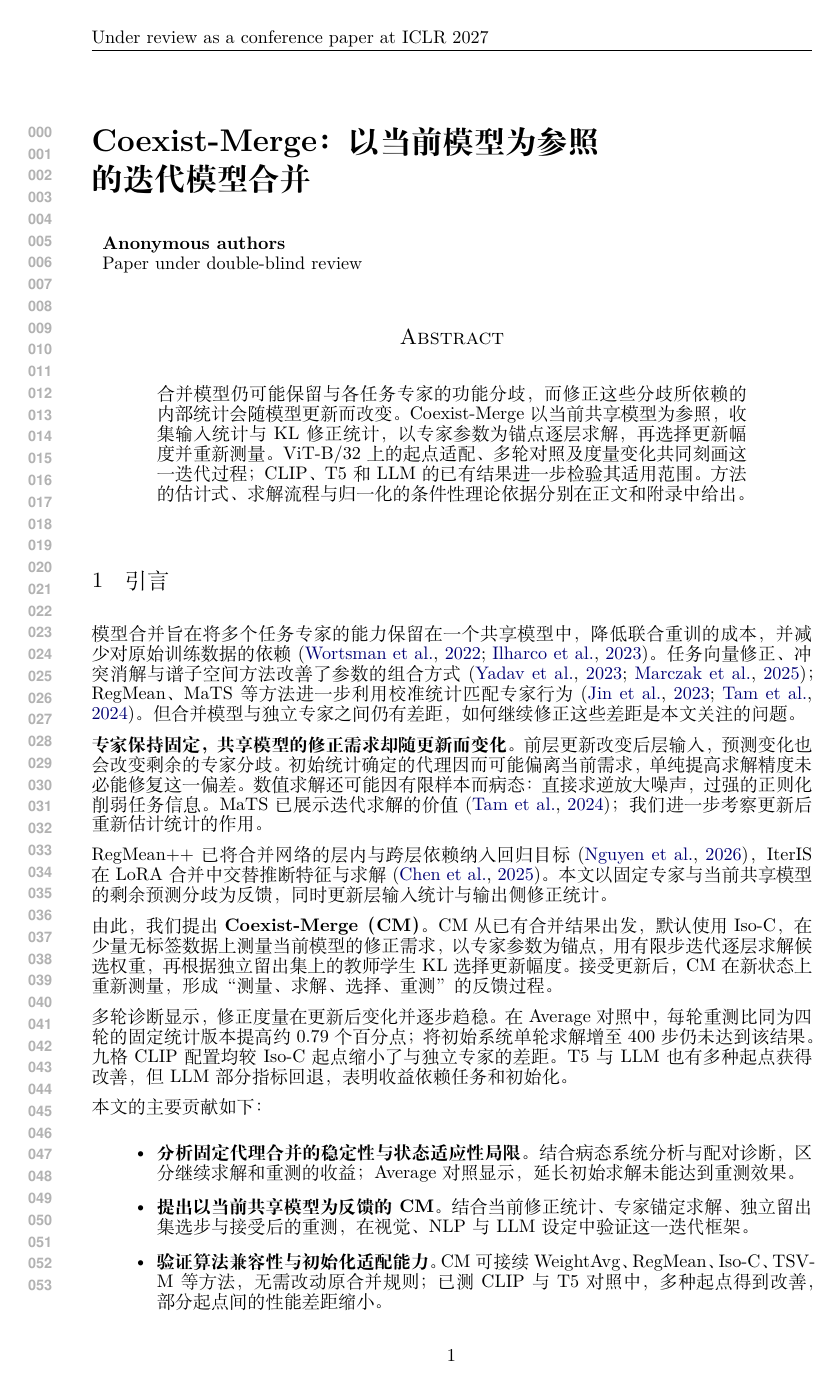
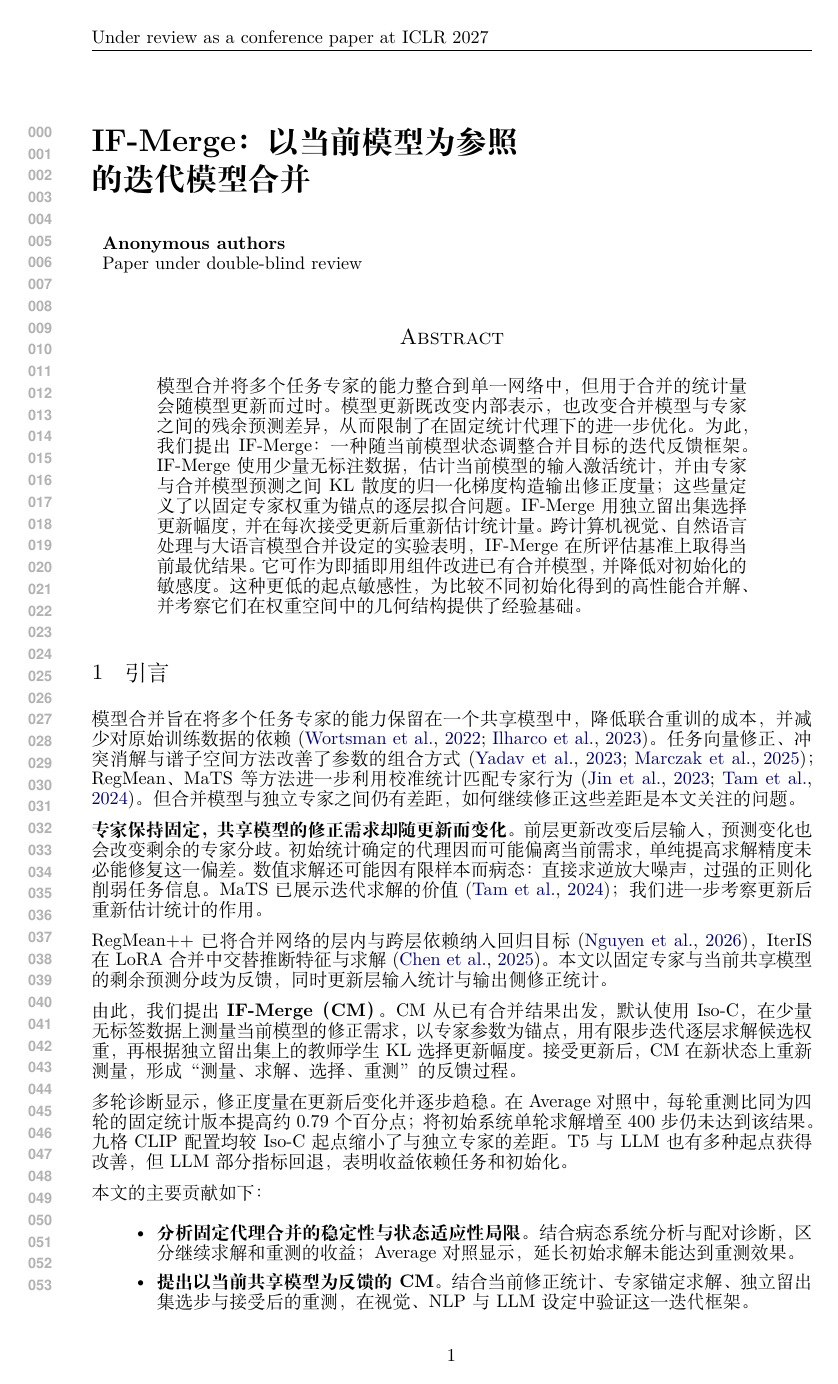
Before and after one commit to euyis1019/INK-ICLR, a LaTeX paper (motivation_method.tex): page 1 of 16. Compiled offline with XeLaTeX.

Commit message:
docs: replace the CM abstract with the IF-Merge abstract

```diff
--- a/motivation_method.tex
+++ b/motivation_method.tex
@@ -8,9 +8,9 @@
 \usepackage[ruled,vlined,linesnumbered,norelsize]{algorithm2e}
 \usepackage{microtype,hyperref}
 \hypersetup{colorlinks=true,linkcolor=blue!45!black,citecolor=blue!45!black,urlcolor=blue!45!black,
-pdftitle={Coexist-Merge：以当前模型为参照的迭代模型合并}}
+pdftitle={IF-Merge：以当前模型为参照的迭代模型合并}}
 \graphicspath{{motivation_method/figures/}}
-\newcommand{\method}{Coexist-Merge}
+\newcommand{\method}{IF-Merge}
 \newcommand{\KL}{D_{\mathrm{KL}}}
 \newcommand{\E}{\mathbb E}
 \newcommand{\tr}{\mathrm{tr}}
@@ -31,7 +31,7 @@ pdftitle={Coexist-Merge：以当前模型为参照的迭代模型合并}}
 \begin{document}
 \maketitle
 \begin{abstract}
-合并模型仍可能保留与各任务专家的功能分歧，而修正这些分歧所依赖的内部统计会随模型更新而改变。\method{} 以当前共享模型为参照，收集输入统计与 KL 修正统计，以专家参数为锚点逐层求解，再选择更新幅度并重新测量。ViT-B/32 上的起点适配、多轮对照及度量变化共同刻画这一迭代过程；CLIP、T5 和 LLM 的已有结果进一步检验其适用范围。方法的估计式、求解流程与归一化的条件性理论依据分别在正文和附录中给出。
+模型合并将多个任务专家的能力整合到单一网络中，但用于合并的统计量会随模型更新而过时。模型更新既改变内部表示，也改变合并模型与专家之间的残余预测差异，从而限制了在固定统计代理下的进一步优化。为此，我们提出 IF-Merge：一种随当前模型状态调整合并目标的迭代反馈框架。IF-Merge 使用少量无标注数据，估计当前模型的输入激活统计，并由专家与合并模型预测之间 KL 散度的归一化梯度构造输出修正度量；这些量定义了以固定专家权重为锚点的逐层拟合问题。IF-Merge 用独立留出集选择更新幅度，并在每次接受更新后重新估计统计量。跨计算机视觉、自然语言处理与大语言模型合并设定的实验表明，IF-Merge 在所评估基准上取得当前最优结果。它可作为即插即用组件改进已有合并模型，并降低对初始化的敏感度。这种更低的起点敏感性，为比较不同初始化得到的高性能合并解、并考察它们在权重空间中的几何结构提供了经验基础。
 \end{abstract}
 
 \input{motivation_method/sections/introduction}
```
